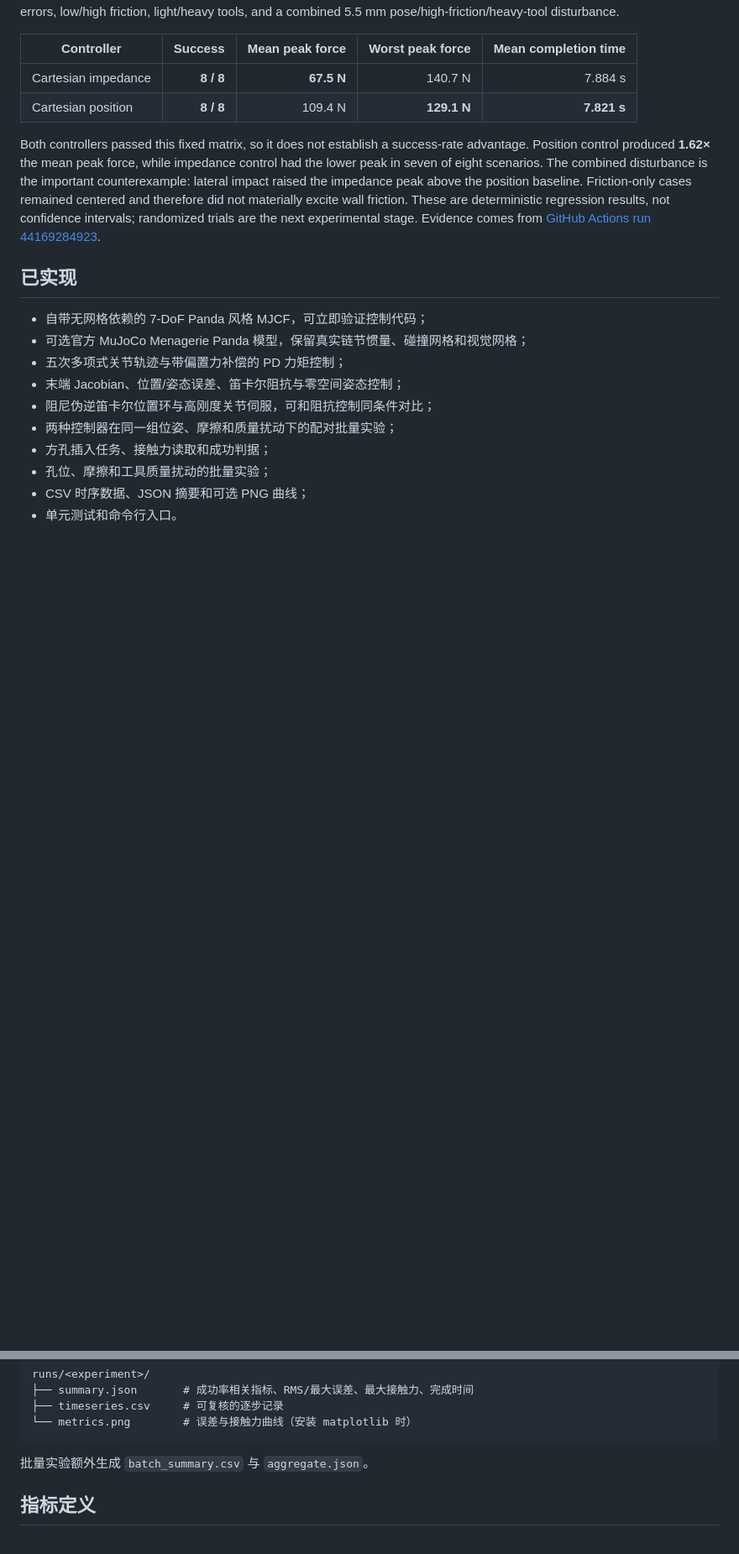
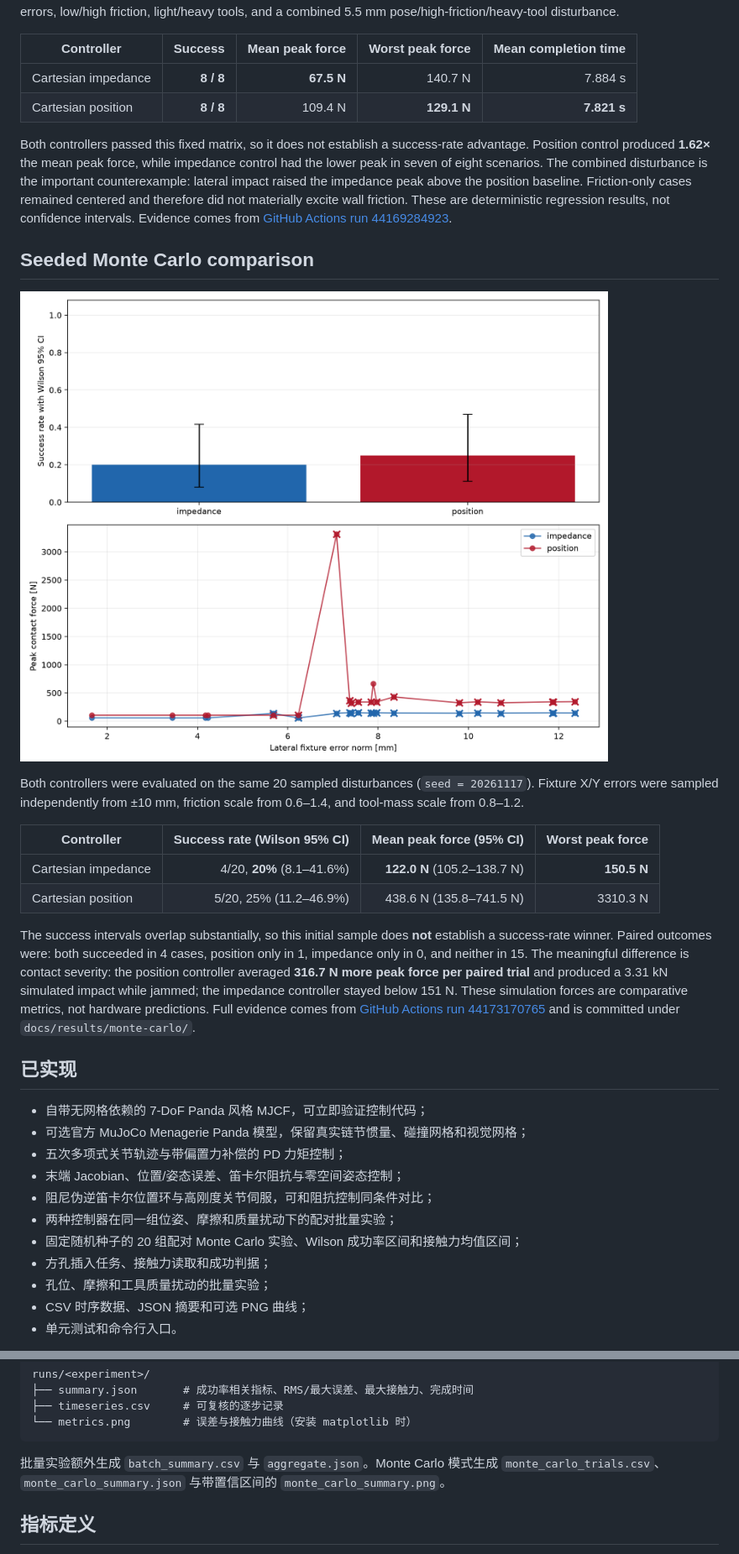
Before and after one commit to haoyu020206-netizen/panda-contact-assembly, a Markdown page: README.md, 2 parts joined by grey strips. Shown at 84% size. Rendered like a GitHub page; pictures changed too: docs/results/monte-carlo/monte_carlo_summary.png (added); blank space fills up the shorter version.

Commit message:
Document Monte Carlo benchmark results

````diff
--- a/README.md
+++ b/README.md
@@ -68,7 +68,20 @@ The same two controllers were also evaluated across eight deterministic scenario
 | Cartesian impedance | **8 / 8** | **67.5 N** | 140.7 N | 7.884 s |
 | Cartesian position | **8 / 8** | 109.4 N | **129.1 N** | **7.821 s** |
 
-Both controllers passed this fixed matrix, so it does not establish a success-rate advantage. Position control produced **1.62×** the mean peak force, while impedance control had the lower peak in seven of eight scenarios. The combined disturbance is the important counterexample: lateral impact raised the impedance peak above the position baseline. Friction-only cases remained centered and therefore did not materially excite wall friction. These are deterministic regression results, not confidence intervals; randomized trials are the next experimental stage. Evidence comes from [GitHub Actions run 44169284923](https://github.com/haoyu020206-netizen/panda-contact-assembly/actions/runs/44169284923).
+Both controllers passed this fixed matrix, so it does not establish a success-rate advantage. Position control produced **1.62×** the mean peak force, while impedance control had the lower peak in seven of eight scenarios. The combined disturbance is the important counterexample: lateral impact raised the impedance peak above the position baseline. Friction-only cases remained centered and therefore did not materially excite wall friction. These are deterministic regression results, not confidence intervals. Evidence comes from [GitHub Actions run 44169284923](https://github.com/haoyu020206-netizen/panda-contact-assembly/actions/runs/44169284923).
+
+## Seeded Monte Carlo comparison
+
+![Seeded Monte Carlo controller comparison](docs/results/monte-carlo/monte_carlo_summary.png)
+
+Both controllers were evaluated on the same 20 sampled disturbances (`seed = 20261117`). Fixture X/Y errors were sampled independently from ±10 mm, friction scale from 0.6–1.4, and tool-mass scale from 0.8–1.2.
+
+| Controller | Success rate (Wilson 95% CI) | Mean peak force (95% CI) | Worst peak force |
+| --- | ---: | ---: | ---: |
+| Cartesian impedance | 4/20, **20%** (8.1–41.6%) | **122.0 N** (105.2–138.7 N) | **150.5 N** |
+| Cartesian position | 5/20, 25% (11.2–46.9%) | 438.6 N (135.8–741.5 N) | 3310.3 N |
+
+The success intervals overlap substantially, so this initial sample does **not** establish a success-rate winner. Paired outcomes were: both succeeded in 4 cases, position only in 1, impedance only in 0, and neither in 15. The meaningful difference is contact severity: the position controller averaged **316.7 N more peak force per paired trial** and produced a 3.31 kN simulated impact while jammed; the impedance controller stayed below 151 N. These simulation forces are comparative metrics, not hardware predictions. Full evidence comes from [GitHub Actions run 44173170765](https://github.com/haoyu020206-netizen/panda-contact-assembly/actions/runs/44173170765) and is committed under `docs/results/monte-carlo/`.
 
 ## 已实现
 
@@ -78,6 +91,7 @@ Both controllers passed this fixed matrix, so it does not establish a success-ra
 - 末端 Jacobian、位置/姿态误差、笛卡尔阻抗与零空间姿态控制；
 - 阻尼伪逆笛卡尔位置环与高刚度关节伺服，可和阻抗控制同条件对比；
 - 两种控制器在同一组位姿、摩擦和质量扰动下的配对批量实验；
+- 固定随机种子的 20 组配对 Monte Carlo 实验、Wilson 成功率区间和接触力均值区间；
 - 方孔插入任务、接触力读取和成功判据；
 - 孔位、摩擦和工具质量扰动的批量实验；
 - CSV 时序数据、JSON 摘要和可选 PNG 曲线；
@@ -153,7 +173,7 @@ runs/<experiment>/
 └── metrics.png        # 误差与接触力曲线（安装 matplotlib 时）
 ```
 
-批量实验额外生成 `batch_summary.csv` 与 `aggregate.json`。
+批量实验额外生成 `batch_summary.csv` 与 `aggregate.json`。Monte Carlo 模式生成 `monte_carlo_trials.csv`、`monte_carlo_summary.json` 与带置信区间的 `monte_carlo_summary.png`。
 
 ## 指标定义
 
````
Also changed, not shown: other parts of README.md (+13 -7 lines), docs/results/README.md (+6 -0 lines), 2 other files.
